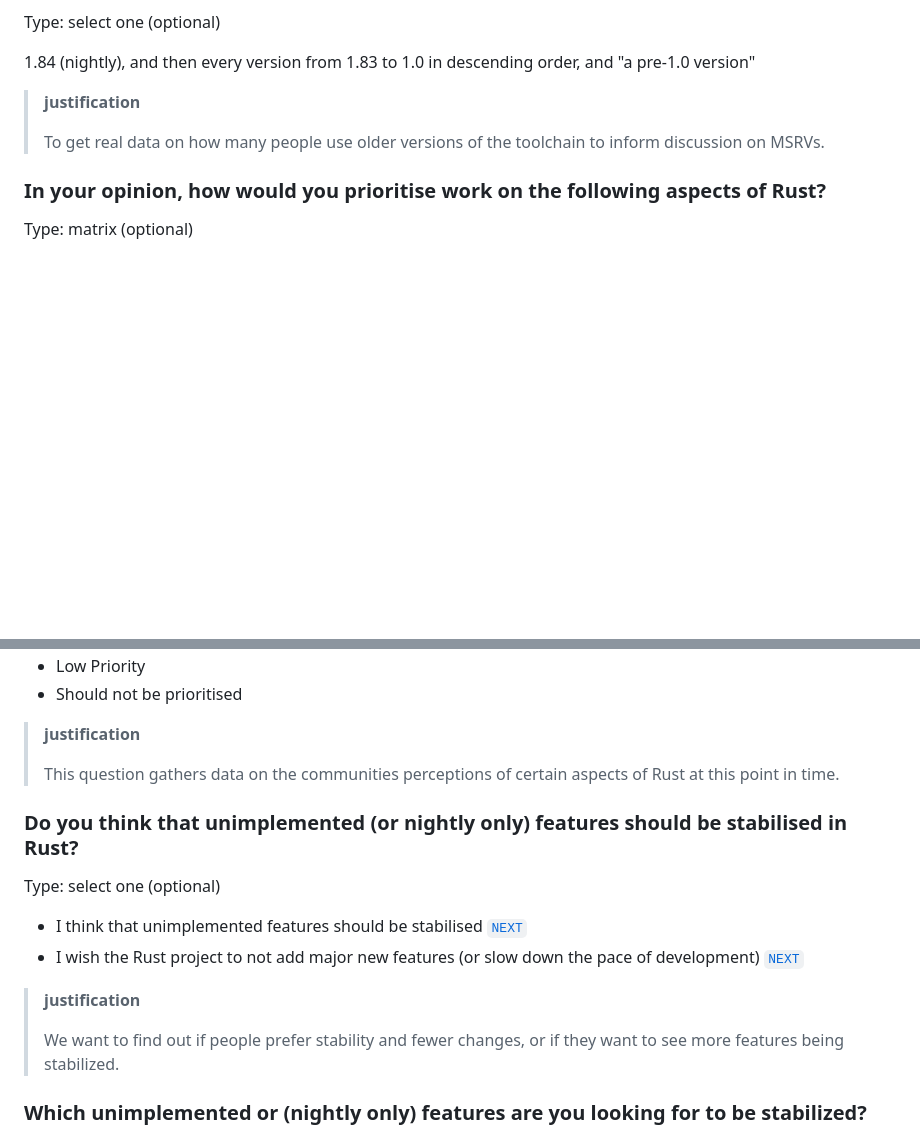
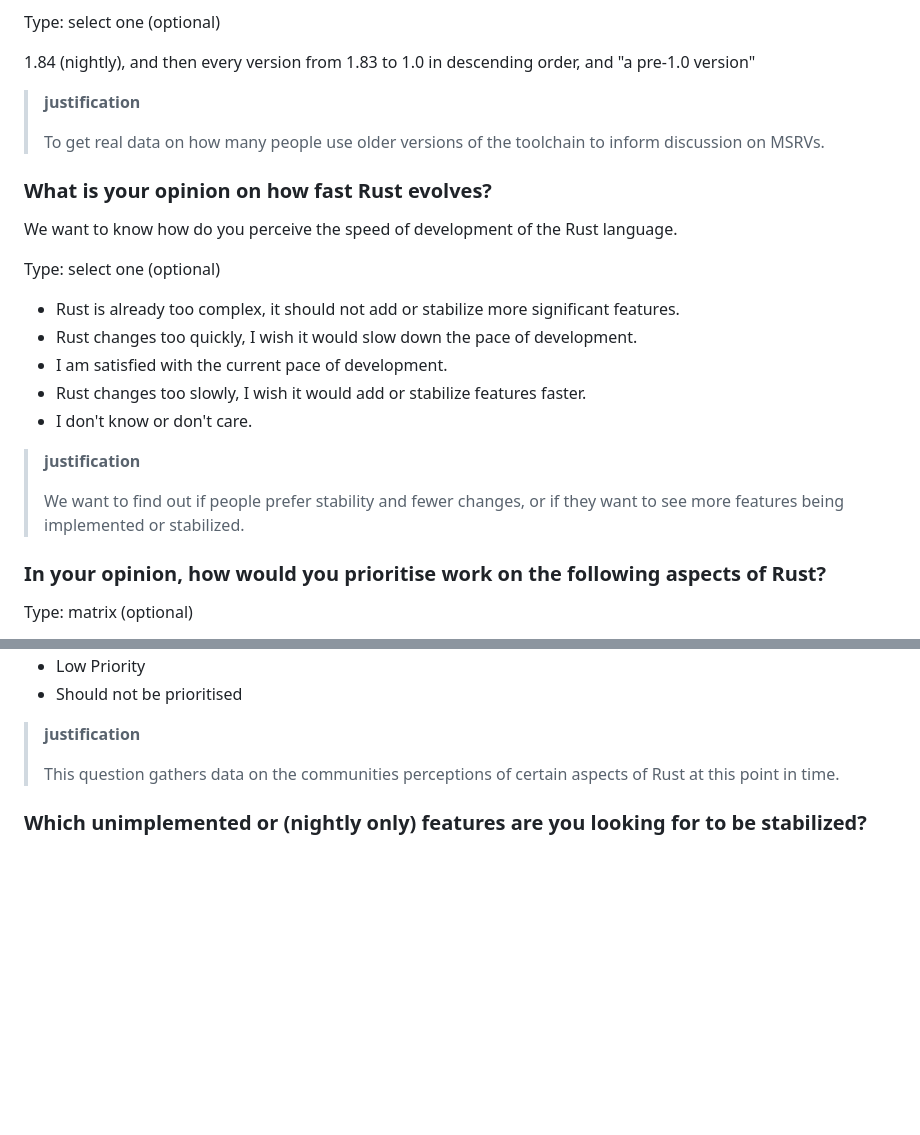
Before and after one commit to rust-lang/surveys, a Markdown page: surveys/2024-annual-survey/questions.md, 2 parts joined by grey strips. Drawn GitHub-style; blank space fills up the shorter version.

Commit message:
Ask about user's opinion about the speed with which Rust evolves.
The previous question was just... bad. This variation is hopefully more clear. I also think that it makes sense to ask this as the first question in this segment about Rust features.

```diff
--- a/surveys/2024-annual-survey/questions.md
+++ b/surveys/2024-annual-survey/questions.md
@@ -309,6 +309,23 @@ Type: select one (optional)
 > To get real data on how many people use older versions of the toolchain to
 > inform discussion on MSRVs.
 
+### What is your opinion on how fast Rust evolves?
+
+We want to know how do you perceive the speed of development of the Rust language.
+
+Type: select one (optional)
+
+- Rust is already too complex, it should not add or stabilize more significant features.
+- Rust changes too quickly, I wish it would slow down the pace of development.
+- I am satisfied with the current pace of development.
+- Rust changes too slowly, I wish it would add or stabilize features faster.
+- I don't know or don't care.
+
+> **justification**
+>
+> We want to find out if people prefer stability and fewer changes, or if they want to see more features being
+> implemented or stabilized.
+
 ### In your opinion, how would you prioritise work on the following aspects of Rust?
 
 Type: matrix (optional)
@@ -340,17 +357,6 @@ Priority:
 > **justification**
 >
 > This question gathers data on the communities perceptions of certain aspects of Rust at this point in time.
-
-### Do you think that unimplemented (or nightly only) features should be stabilised in Rust?
-
-Type: select one (optional)
-
-- I think that unimplemented features should be stabilised [`NEXT`](#which-unimplemented-or-nightly-only-features-are-you-looking-for-to-be-stabilized)
-- I wish the Rust project to not add major new features (or slow down the pace of development) [`NEXT`](#which-of-these-problems-do-you-recall-encountering-within-the-last-year)
-
-> **justification**
->
-> We want to find out if people prefer stability and fewer changes, or if they want to see more features being stabilized.
 
 ### Which unimplemented or (nightly only) features are you looking for to be stabilized?
 
```
